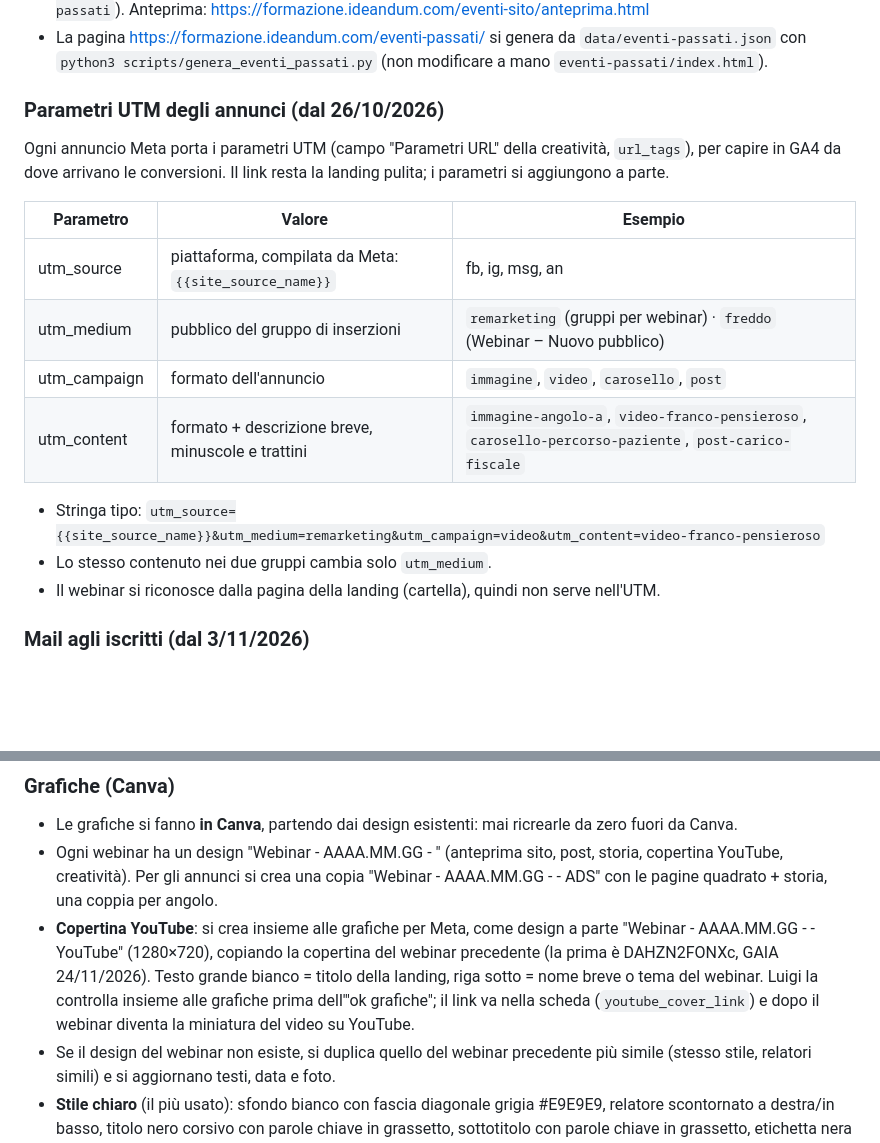
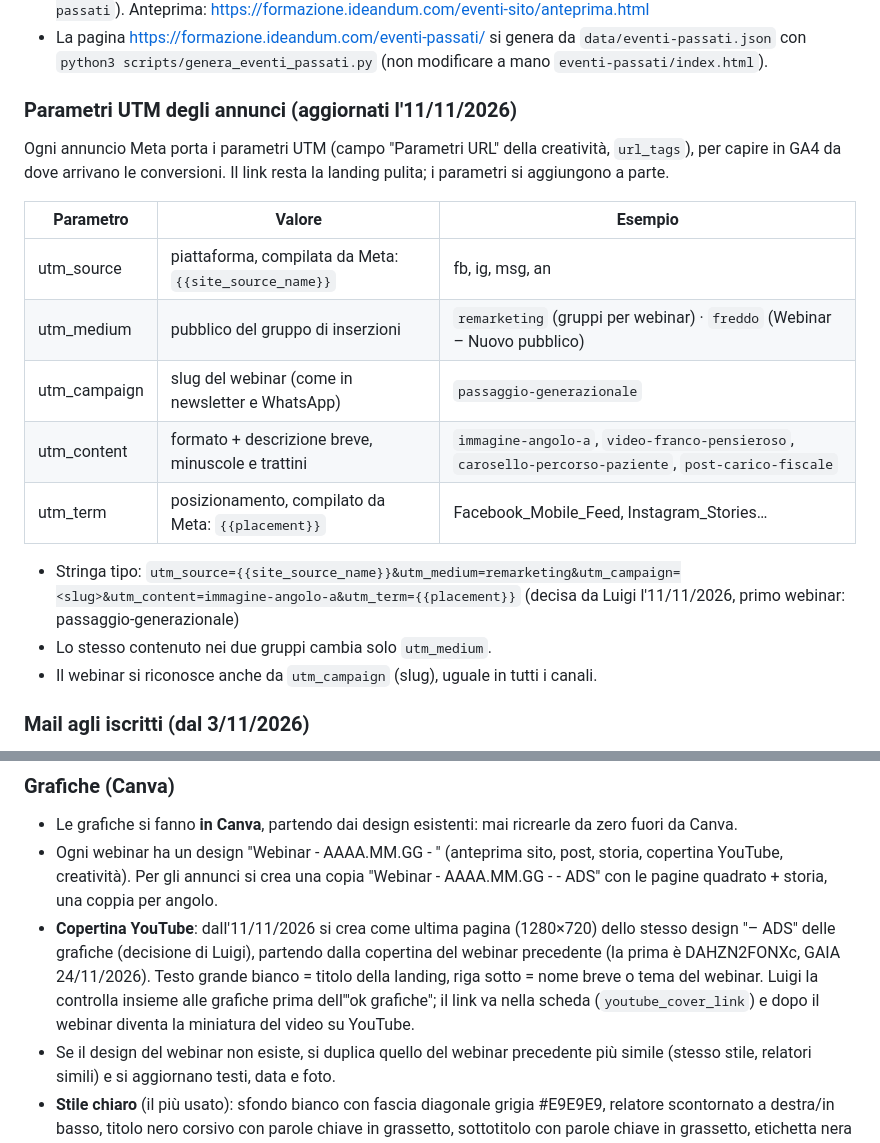
Before and after one commit to ideandum-admin/formazione.ideandum, a Markdown page: docs/linee-guida-contenuti.md, 2 parts joined by grey strips. Drawn GitHub-style; blank space fills up the shorter version.

Commit message:
Linee guida: UTM Meta con slug e placement; copertina YouTube nel design ADS

```diff
--- a/docs/linee-guida-contenuti.md
+++ b/docs/linee-guida-contenuti.md
@@ -73,19 +73,20 @@ Pubblico: titolari di studio dentistico e il loro team. Non sono esperti di mark
 - Gli eventi spariscono da soli dal carosello il giorno dopo la data e passano al carosello "Eventi Passati" (widget `eventi-sito/widget-eventi-passati.html`, click verso /piattaforma/ con `utm_content=carosello-eventi-passati`). Anteprima: https://formazione.ideandum.com/eventi-sito/anteprima.html
 - La pagina https://formazione.ideandum.com/eventi-passati/ si genera da `data/eventi-passati.json` con `python3 scripts/genera_eventi_passati.py` (non modificare a mano `eventi-passati/index.html`).
 
-### Parametri UTM degli annunci (dal 26/10/2026)
+### Parametri UTM degli annunci (aggiornati l'11/11/2026)
 Ogni annuncio Meta porta i parametri UTM (campo "Parametri URL" della creatività, `url_tags`), per capire in GA4 da dove arrivano le conversioni. Il link resta la landing pulita; i parametri si aggiungono a parte.
 
 | Parametro | Valore | Esempio |
 |---|---|---|
 | utm_source | piattaforma, compilata da Meta: `{{site_source_name}}` | fb, ig, msg, an |
 | utm_medium | pubblico del gruppo di inserzioni | `remarketing` (gruppi per webinar) · `freddo` (Webinar – Nuovo pubblico) |
-| utm_campaign | formato dell'annuncio | `immagine`, `video`, `carosello`, `post` |
+| utm_campaign | slug del webinar (come in newsletter e WhatsApp) | `passaggio-generazionale` |
 | utm_content | formato + descrizione breve, minuscole e trattini | `immagine-angolo-a`, `video-franco-pensieroso`, `carosello-percorso-paziente`, `post-carico-fiscale` |
+| utm_term | posizionamento, compilato da Meta: `{{placement}}` | Facebook_Mobile_Feed, Instagram_Stories… |
 
-- Stringa tipo: `utm_source={{site_source_name}}&utm_medium=remarketing&utm_campaign=video&utm_content=video-franco-pensieroso`
+- Stringa tipo: `utm_source={{site_source_name}}&utm_medium=remarketing&utm_campaign=<slug>&utm_content=immagine-angolo-a&utm_term={{placement}}` (decisa da Luigi l'11/11/2026, primo webinar: passaggio-generazionale)
 - Lo stesso contenuto nei due gruppi cambia solo `utm_medium`.
-- Il webinar si riconosce dalla pagina della landing (cartella), quindi non serve nell'UTM.
+- Il webinar si riconosce anche da `utm_campaign` (slug), uguale in tutti i canali.
 
 ### Mail agli iscritti (dal 3/11/2026)
 Chi si iscrive dalla landing entra nel gruppo MailerLite del webinar (consenso obbligatorio nel modulo) e riceve, oltre al WhatsApp:
@@ -104,7 +105,7 @@ Chi si iscrive dalla landing entra nel gruppo MailerLite del webinar (consenso o
 ### Grafiche (Canva)
 - Le grafiche si fanno **in Canva**, partendo dai design esistenti: mai ricrearle da zero fuori da Canva.
 - Ogni webinar ha un design "Webinar - AAAA.MM.GG - <Nome>" (anteprima sito, post, storia, copertina YouTube, creatività). Per gli annunci si crea una copia "Webinar - AAAA.MM.GG - <Nome> - ADS" con le pagine quadrato + storia, una coppia per angolo.
-- **Copertina YouTube**: si crea insieme alle grafiche per Meta, come design a parte "Webinar - AAAA.MM.GG - <Nome> - YouTube" (1280×720), copiando la copertina del webinar precedente (la prima è DAHZN2FONXc, GAIA 24/11/2026). Testo grande bianco = titolo della landing, riga sotto = nome breve o tema del webinar. Luigi la controlla insieme alle grafiche prima dell'"ok grafiche"; il link va nella scheda (`youtube_cover_link`) e dopo il webinar diventa la miniatura del video su YouTube.
+- **Copertina YouTube**: dall'11/11/2026 si crea come ultima pagina (1280×720) dello stesso design "– ADS" delle grafiche (decisione di Luigi), partendo dalla copertina del webinar precedente (la prima è DAHZN2FONXc, GAIA 24/11/2026). Testo grande bianco = titolo della landing, riga sotto = nome breve o tema del webinar. Luigi la controlla insieme alle grafiche prima dell'"ok grafiche"; il link va nella scheda (`youtube_cover_link`) e dopo il webinar diventa la miniatura del video su YouTube.
 - Se il design del webinar non esiste, si duplica quello del webinar precedente più simile (stesso stile, relatori simili) e si aggiornano testi, data e foto.
 - **Stile chiaro** (il più usato): sfondo bianco con fascia diagonale grigia #E9E9E9, relatore scontornato a destra/in basso, titolo nero corsivo con parole chiave in grassetto, sottotitolo con parole chiave in grassetto, etichetta nera della data "10 NOVEMBRE | 13.00" (testo bianco), simbolo onde + "FREE WEBINAR per dentisti", logo ideandum.
 - **Stile sfumato**: sfondo con aura viola/rosa/blu, relatori in bicromia, testo bianco grande, stessa etichetta nera per la data.
```
